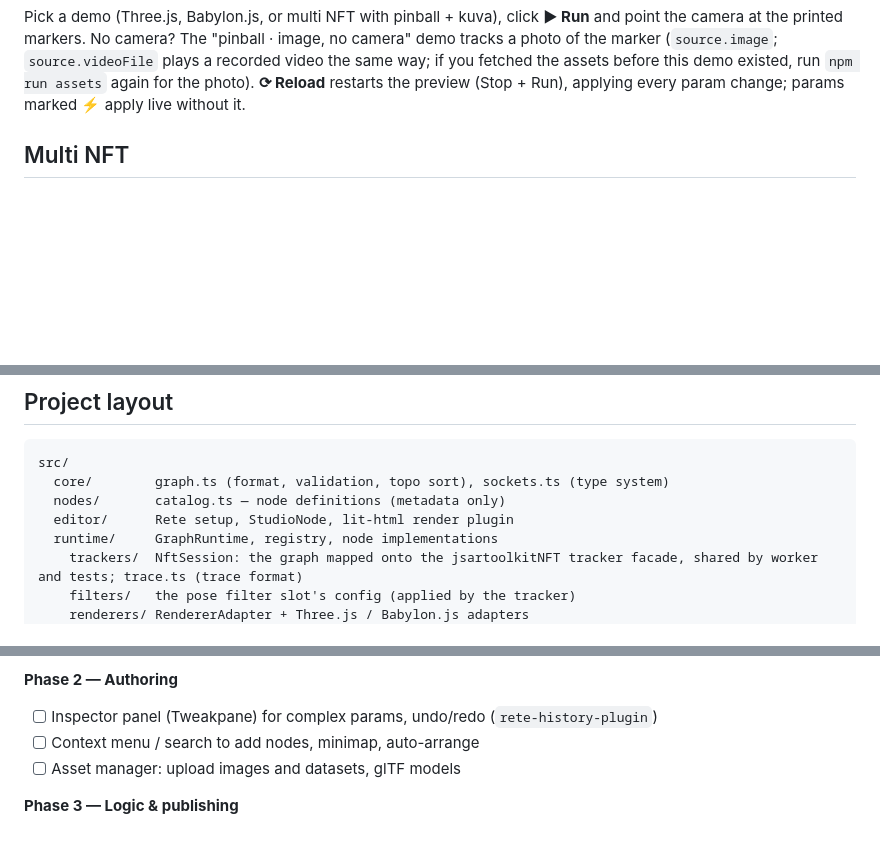
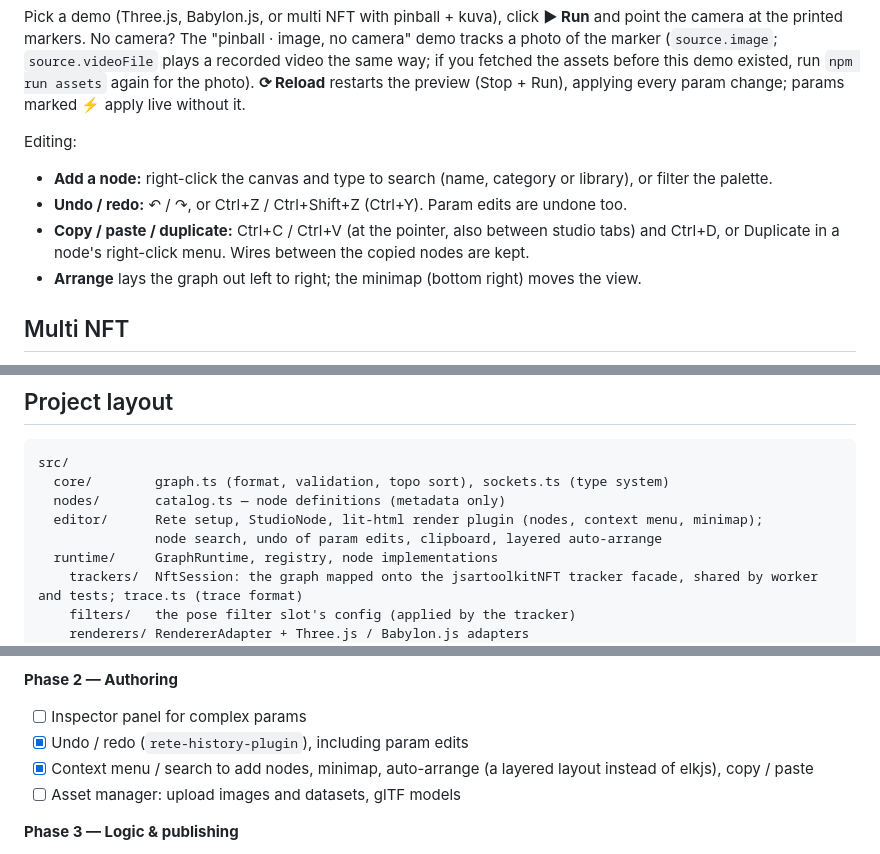
Before and after one commit to webarkit/webarkit-studio, a Markdown page: README.md, 3 parts joined by grey strips. GitHub-like rendering; blank space fills up the shorter version.

Commit message:
docs: editing shortcuts, roadmap and changelog for the editor work (#2)
Co-Authored-By: Claude Opus 5.5 <noreply@anthropic.com>

```diff
--- a/README.md
+++ b/README.md
@@ -32,6 +32,14 @@ Pick a demo (Three.js, Babylon.js, or multi NFT with pinball + kuva), click
 `source.videoFile` plays a recorded video the same way; if you fetched the
 assets before this demo existed, run `npm run assets` again for the photo). **⟳ Reload** restarts the preview (Stop + Run),
 applying every param change; params marked ⚡ apply live without it.
+
+Editing:
+
+- **Add a node:** right-click the canvas and type to search (name, category or library), or filter the palette.
+- **Undo / redo:** ↶ / ↷, or Ctrl+Z / Ctrl+Shift+Z (Ctrl+Y). Param edits are undone too.
+- **Copy / paste / duplicate:** Ctrl+C / Ctrl+V (at the pointer, also between studio tabs) and Ctrl+D,
+  or Duplicate in a node's right-click menu. Wires between the copied nodes are kept.
+- **Arrange** lays the graph out left to right; the minimap (bottom right) moves the view.
 
 ## Multi NFT
 
@@ -277,7 +285,8 @@ frame. Intensities use the Three.js scale; Babylon scales them down.
 src/
   core/        graph.ts (format, validation, topo sort), sockets.ts (type system)
   nodes/       catalog.ts — node definitions (metadata only)
-  editor/      Rete setup, StudioNode, lit-html render plugin
+  editor/      Rete setup, StudioNode, lit-html render plugin (nodes, context menu, minimap);
+               node search, undo of param edits, clipboard, layered auto-arrange
   runtime/     GraphRuntime, registry, node implementations
     trackers/  NftSession: the graph mapped onto the jsartoolkitNFT tracker facade, shared by worker and tests; trace.ts (trace format)
     filters/   the pose filter slot's config (applied by the tracker)
@@ -411,8 +420,9 @@ The controller node runs the jsartoolkitNFT tracker facade (`createNFTTracker`,
 - [x] jsartoolkit-nft 1.15.0: the tracker facade (`createNFTTracker`) replaces the hand-written tracking code (#5)
 
 **Phase 2 — Authoring**
-- [ ] Inspector panel (Tweakpane) for complex params, undo/redo (`rete-history-plugin`)
-- [ ] Context menu / search to add nodes, minimap, auto-arrange
+- [ ] Inspector panel for complex params
+- [x] Undo / redo (`rete-history-plugin`), including param edits
+- [x] Context menu / search to add nodes, minimap, auto-arrange (a layered layout instead of elkjs), copy / paste
 - [ ] Asset manager: upload images and datasets, glTF models
 
 **Phase 3 — Logic & publishing**
```
Also changed, not shown: CHANGELOG.md (+3 -0 lines).
